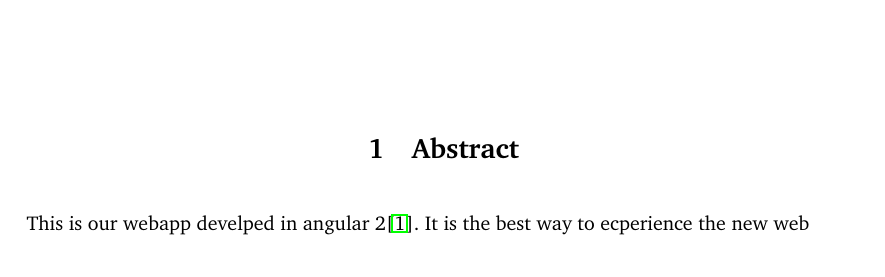
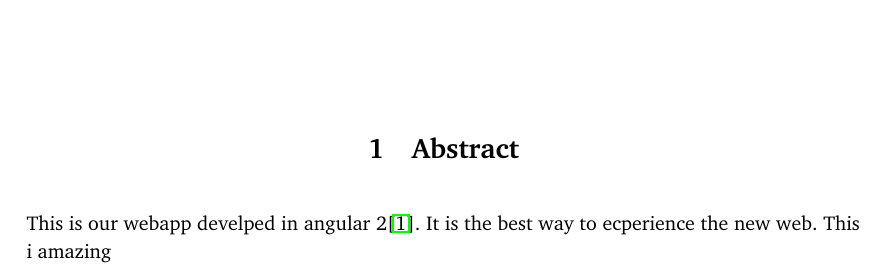
Before and after one commit to TheBirdGroup/AngBirdsRepport, a LaTeX thesis (MastersExample.tex, which reads chapters/abstract.tex): part of page 4 of 10, cut so that both start at the same text. Compiled offline with pdfLaTeX.

Commit message:
Addded one line of text to abstract

```diff
--- a/chapters/abstract.tex
+++ b/chapters/abstract.tex
@@ -1,4 +1,4 @@
 \chapter{Abstract}
 \label{chap:abstract}
 
-This is our webapp develped in angular 2\cite{Angular2:online}. It is the best way to ecperience the new web
+This is our webapp develped in angular 2\cite{Angular2:online}. It is the best way to ecperience the new web. This i amazing
```
